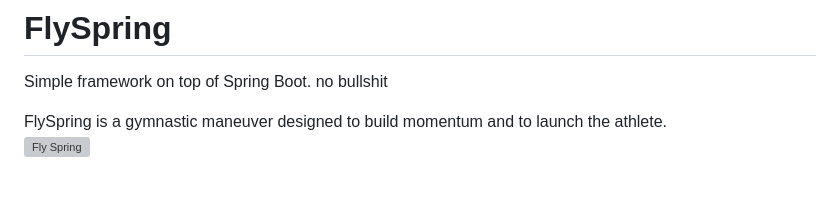
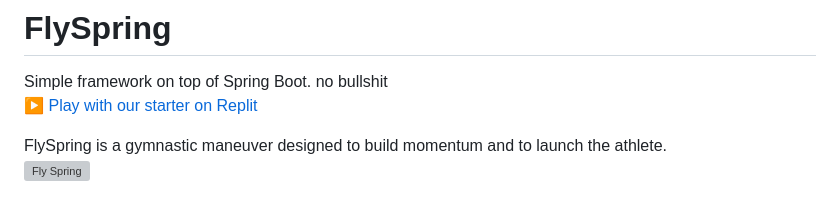
Before and after one commit to arakoodev/FlySpring, a Markdown page: README.md, the part around the change. Drawn GitHub-style; grey boxes are pictures that could not be loaded.

```diff
--- a/README.md
+++ b/README.md
@@ -1,5 +1,6 @@
 # FlySpring
 Simple framework on top of Spring Boot. no bullshit
+ ▶ [Play with our starter on Replit](https://replit.com/@arakoodev/starter)
 
 FlySpring is a gymnastic maneuver designed to build momentum and to launch the athlete.
 ![Fly Spring](https://user-images.githubusercontent.com/76883/206560658-582a632f-bd32-4b0c-8359-ae2b9e49defe.png)
```
